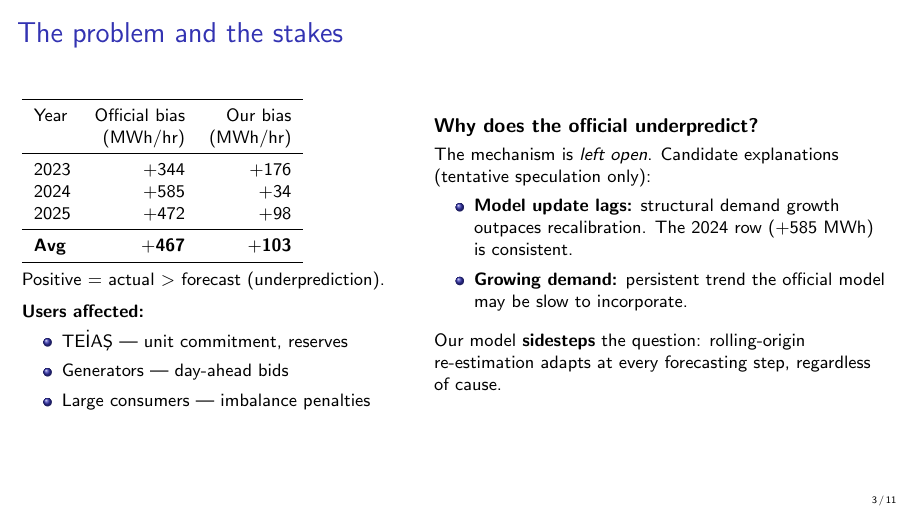
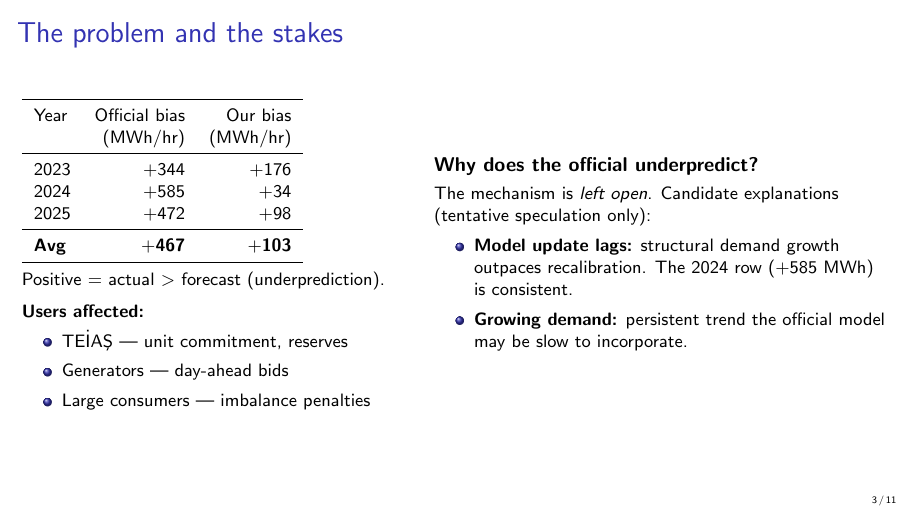
Before and after one commit to zebozoklu/turkey-electricity-fda, LaTeX slides (reports/thesis_proposal_v7.tex): page 3 of 11. Compiled offline with pdfLaTeX.

Commit message:
Update thesis_proposal_v7.tex

```diff
--- a/reports/thesis_proposal_v7.tex
+++ b/reports/thesis_proposal_v7.tex
@@ -101,10 +101,6 @@
         \item \textbf{Growing demand:} persistent trend the
               official model may be slow to incorporate.
       \end{itemize}
-      \vspace{0.5em}
-      Our model \textbf{sidesteps} the question:
-      rolling-origin re-estimation adapts at every
-      forecasting step, regardless of cause.
     \end{column}
   \end{columns}
 \end{frame}
```
